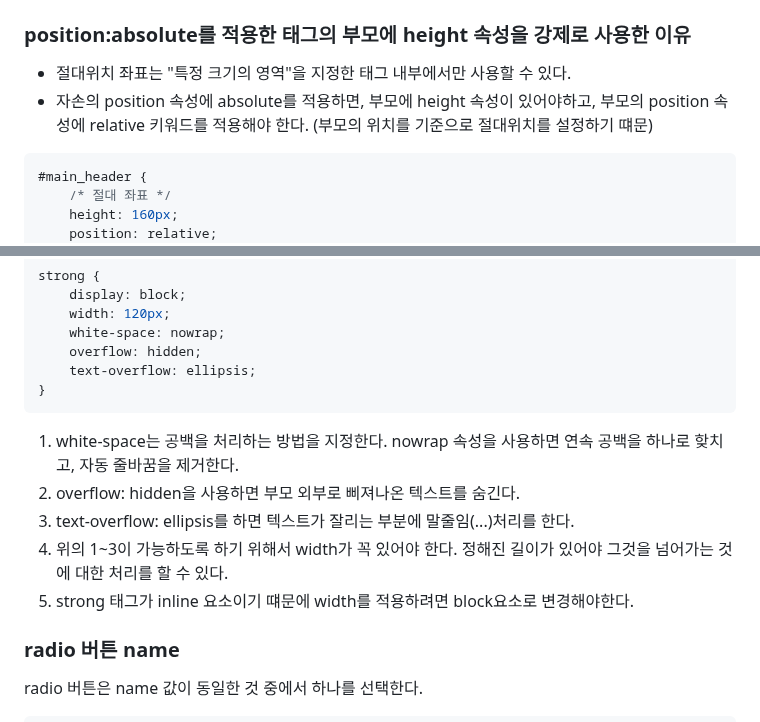
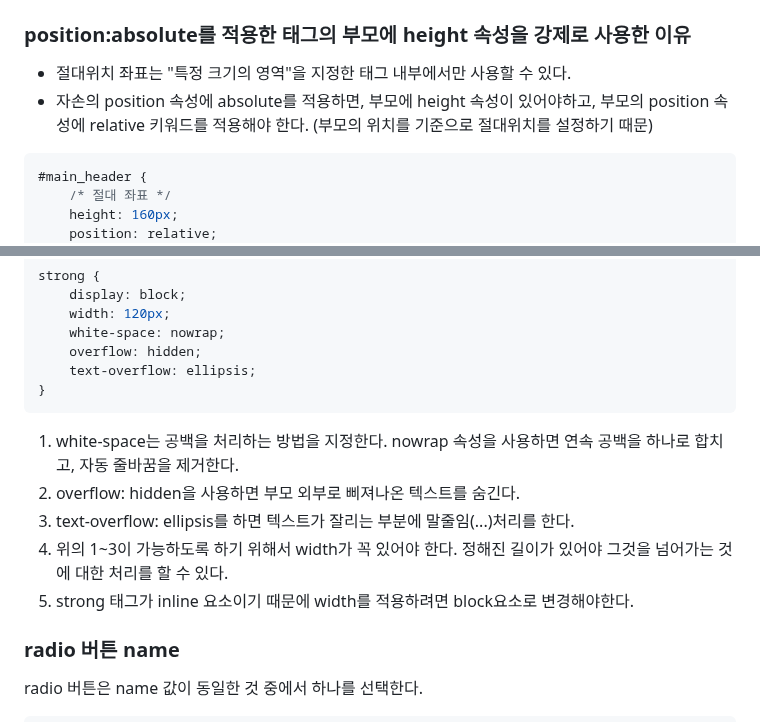
Before and after one commit to ara24/html-css-practice, a Markdown page: README.md, 2 parts joined by grey strips. Drawn GitHub-style.

Commit message:
readme - 오타 수정

````diff
--- a/README.md
+++ b/README.md
@@ -31,7 +31,7 @@ img { border: 0; }
 
 ### position:absolute를 적용한  태그의 부모에 height 속성을 강제로 사용한 이유
 - 절대위치 좌표는 "특정 크기의 영역"을 지정한 태그 내부에서만 사용할 수 있다.
-- 자손의 position 속성에 absolute를 적용하면, 부모에 height 속성이 있어야하고, 부모의 position 속성에 relative 키워드를 적용해야 한다. (부모의 위치를 기준으로 절대위치를 설정하기 떄문)
+- 자손의 position 속성에 absolute를 적용하면, 부모에 height 속성이 있어야하고, 부모의 position 속성에 relative 키워드를 적용해야 한다. (부모의 위치를 기준으로 절대위치를 설정하기 때문)
 
 ```css
 #main_header {
@@ -116,11 +116,11 @@ strong {
     text-overflow: ellipsis;
 }
 ```
-1. white-space는 공백을 처리하는 방법을 지정한다. nowrap 속성을 사용하면 연속 공백을 하나로 핮치고, 자동 줄바꿈을 제거한다.
+1. white-space는 공백을 처리하는 방법을 지정한다. nowrap 속성을 사용하면 연속 공백을 하나로 합치고, 자동 줄바꿈을 제거한다.
 2. overflow: hidden을 사용하면 부모 외부로 삐져나온 텍스트를 숨긴다.
 3. text-overflow: ellipsis를 하면 텍스트가 잘리는 부분에 말줄임(...)처리를 한다.
 4. 위의 1~3이 가능하도록 하기 위해서 width가 꼭 있어야 한다. 정해진 길이가 있어야 그것을 넘어가는 것에 대한 처리를 할 수 있다.
-5. strong 태그가 inline 요소이기 떄문에 width를 적용하려면 block요소로 변경해야한다.
+5. strong 태그가 inline 요소이기 때문에 width를 적용하려면 block요소로 변경해야한다.
 
 ### radio 버튼 name
 radio 버튼은 name 값이 동일한 것 중에서 하나를 선택한다.
````
